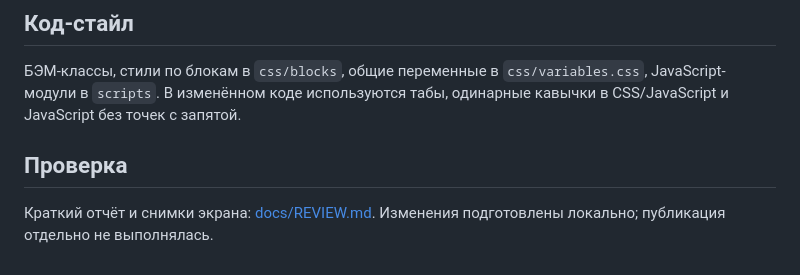
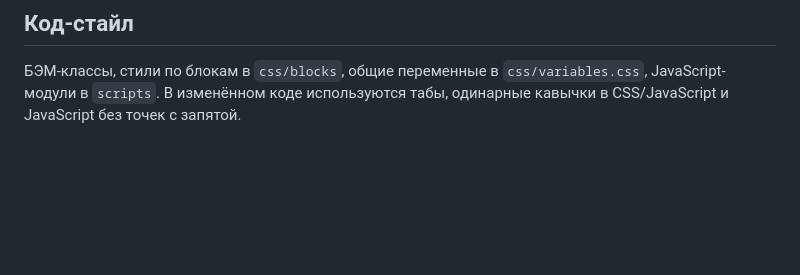
Before and after one commit to Cyberserk2077/Shop.co, a Markdown page: README.md, the part around the change. GitHub-like rendering; blank space fills up the shorter version.

Commit message:
Remove outdated docs reference from README

```diff
--- a/README.md
+++ b/README.md
@@ -29,7 +29,3 @@ python3 -m http.server 8000 --bind 127.0.0.1
 ## Код-стайл
 
 БЭМ-классы, стили по блокам в `css/blocks`, общие переменные в `css/variables.css`, JavaScript-модули в `scripts`. В изменённом коде используются табы, одинарные кавычки в CSS/JavaScript и JavaScript без точек с запятой.
-
-## Проверка
-
-Краткий отчёт и снимки экрана: [docs/REVIEW.md](docs/REVIEW.md). Изменения подготовлены локально; публикация отдельно не выполнялась.
```
